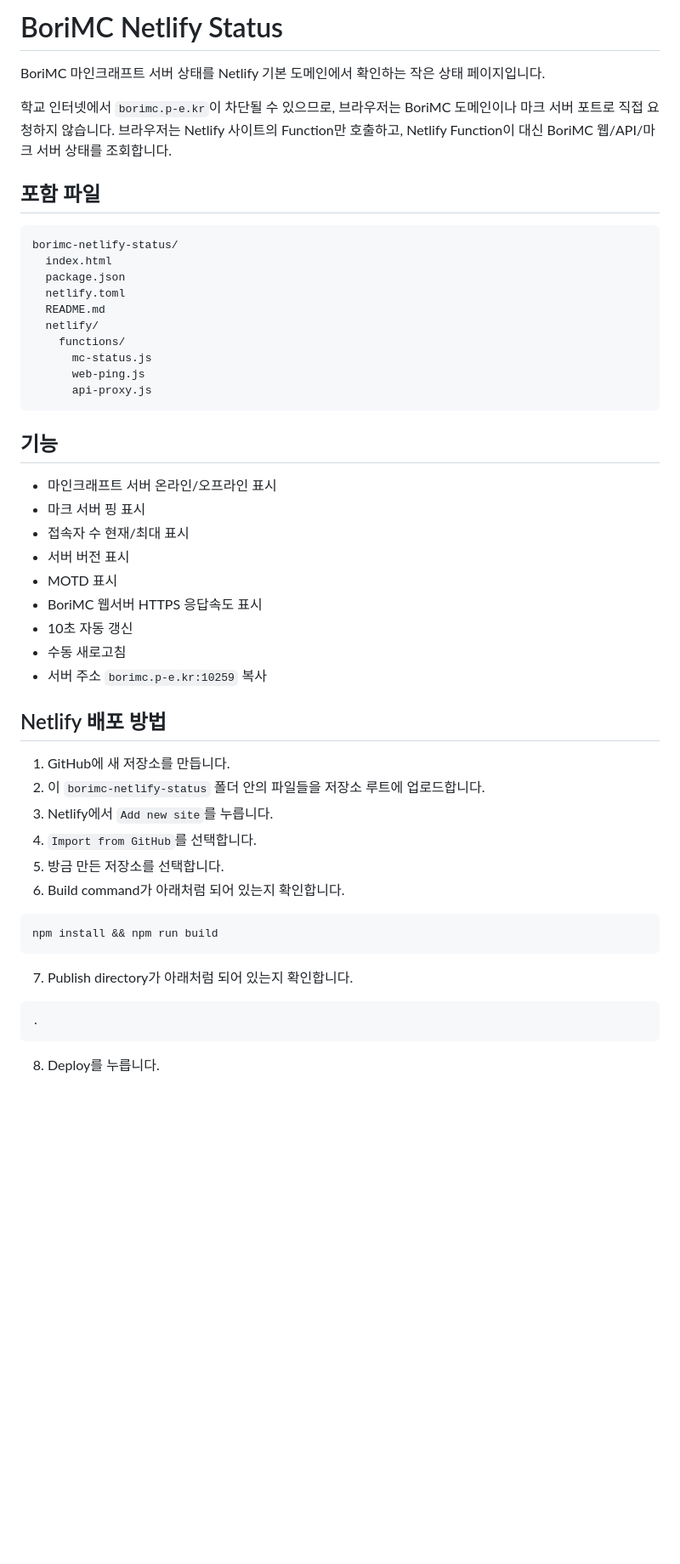
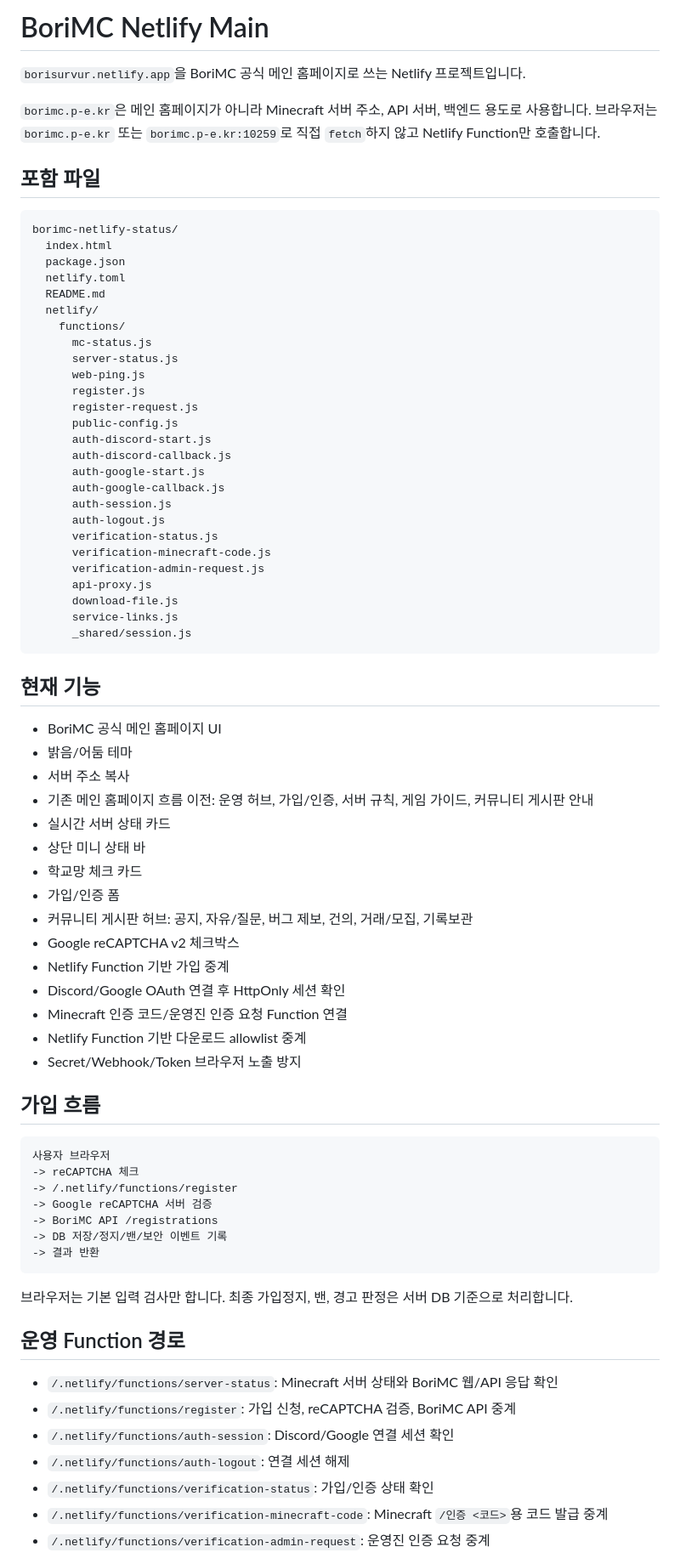
Before and after one commit to ehbori2014-bit/bori-borimc-netlify-status, a Markdown page: README.md, the part around one of its changes. Shown at 85% size. GitHub-like rendering; blank space fills up the shorter version.

````diff
--- a/README.md
+++ b/README.md
@@ -1,8 +1,8 @@
-# BoriMC Netlify Status
+# BoriMC Netlify Main
 
-BoriMC 마인크래프트 서버 상태를 Netlify 기본 도메인에서 확인하는 작은 상태 페이지입니다.
+`borisurvur.netlify.app`을 BoriMC 공식 메인 홈페이지로 쓰는 Netlify 프로젝트입니다.
 
-학교 인터넷에서 `borimc.p-e.kr`이 차단될 수 있으므로, 브라우저는 BoriMC 도메인이나 마크 서버 포트로 직접 요청하지 않습니다. 브라우저는 Netlify 사이트의 Function만 호출하고, Netlify Function이 대신 BoriMC 웹/API/마크 서버 상태를 조회합니다.
+`borimc.p-e.kr`은 메인 홈페이지가 아니라 Minecraft 서버 주소, API 서버, 백엔드 용도로 사용합니다. 브라우저는 `borimc.p-e.kr` 또는 `borimc.p-e.kr:10259`로 직접 `fetch`하지 않고 Netlify Function만 호출합니다.
 
 ## 포함 파일
 
@@ -15,40 +15,65 @@ borimc-netlify-status/
   netlify/
     functions/
       mc-status.js
+      server-status.js
       web-ping.js
+      register.js
+      register-request.js
+      public-config.js
+      auth-discord-start.js
+      auth-discord-callback.js
+      auth-google-start.js
+      auth-google-callback.js
+      auth-session.js
+      auth-logout.js
+      verification-status.js
+      verification-minecraft-code.js
+      verification-admin-request.js
       api-proxy.js
+      download-file.js
+      service-links.js
+      _shared/session.js
 ```
 
-## 기능
+## 현재 기능
 
-- 마인크래프트 서버 온라인/오프라인 표시
-- 마크 서버 핑 표시
-- 접속자 수 현재/최대 표시
-- 서버 버전 표시
-- MOTD 표시
-- BoriMC 웹서버 HTTPS 응답속도 표시
-- 10초 자동 갱신
-- 수동 새로고침
-- 서버 주소 `borimc.p-e.kr:10259` 복사
+- BoriMC 공식 메인 홈페이지 UI
+- 밝음/어둠 테마
+- 서버 주소 복사
+- 기존 메인 홈페이지 흐름 이전: 운영 허브, 가입/인증, 서버 규칙, 게임 가이드, 커뮤니티 게시판 안내
+- 실시간 서버 상태 카드
+- 상단 미니 상태 바
+- 학교망 체크 카드
+- 가입/인증 폼
+- 커뮤니티 게시판 허브: 공지, 자유/질문, 버그 제보, 건의, 거래/모집, 기록보관
+- Google reCAPTCHA v2 체크박스
+- Netlify Function 기반 가입 중계
+- Discord/Google OAuth 연결 후 HttpOnly 세션 확인
+- Minecraft 인증 코드/운영진 인증 요청 Function 연결
+- Netlify Function 기반 다운로드 allowlist 중계
+- Secret/Webhook/Token 브라우저 노출 방지
 
-## Netlify 배포 방법
-
-1. GitHub에 새 저장소를 만듭니다.
-2. 이 `borimc-netlify-status` 폴더 안의 파일들을 저장소 루트에 업로드합니다.
-3. Netlify에서 `Add new site`를 누릅니다.
-4. `Import from GitHub`를 선택합니다.
-5. 방금 만든 저장소를 선택합니다.
-6. Build command가 아래처럼 되어 있는지 확인합니다.
+## 가입 흐름
 
 ```txt
-npm install && npm run build
+사용자 브라우저
+-> reCAPTCHA 체크
+-> /.netlify/functions/register
+-> Google reCAPTCHA 서버 검증
+-> BoriMC API /registrations
+-> DB 저장/정지/밴/보안 이벤트 기록
+-> 결과 반환
 ```
 
-7. Publish directory가 아래처럼 되어 있는지 확인합니다.
+브라우저는 기본 입력 검사만 합니다. 최종 가입정지, 밴, 경고 판정은 서버 DB 기준으로 처리합니다.
 
-```txt
-.
-```
+## 운영 Function 경로
 
-8. Deploy를 누릅니다.
+- `/.netlify/functions/server-status`: Minecraft 서버 상태와 BoriMC 웹/API 응답 확인
+- `/.netlify/functions/register`: 가입 신청, reCAPTCHA 검증, BoriMC API 중계
+- `/.netlify/functions/auth-session`: Discord/Google 연결 세션 확인
+- `/.netlify/functions/auth-logout`: 연결 세션 해제
+- `/.netlify/functions/verification-status`: 가입/인증 상태 확인
+- `/.netlify/functions/verification-minecraft-code`: Minecraft `/인증 <코드>`용 코드 발급 중계
+- `/.netlify/functions/verification-admin-request`: 운영진 인증 요청 중계
 
````
Also changed, not shown: other parts of README.md (+68 -67 lines).
